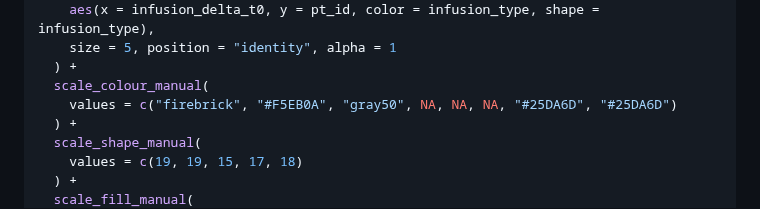
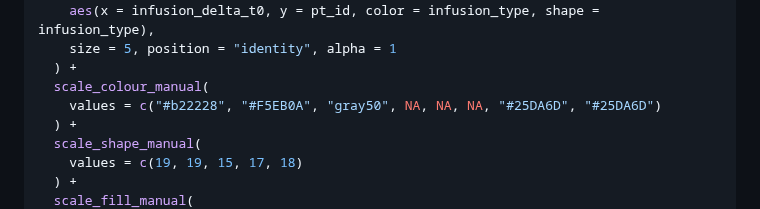
Before and after one commit to CHOP-CGTInformatics/ggswim, a Markdown page: README.md, the part around the change. Rendered like a GitHub page.

Commit message:
Update, tests

```diff
--- a/README.md
+++ b/README.md
@@ -74,7 +74,7 @@ ggswim(
     size = 5, position = "identity", alpha = 1
   ) +
   scale_colour_manual(
-    values = c("firebrick", "#F5EB0A", "gray50", NA, NA, NA, "#25DA6D", "#25DA6D")
+    values = c("#b22228", "#F5EB0A", "gray50", NA, NA, NA, "#25DA6D", "#25DA6D")
   ) +
   scale_shape_manual(
     values = c(19, 19, 15, 17, 18)
```
Also changed, not shown: man/figures/README-unnamed-chunk-2-1.png, 6 other files.
